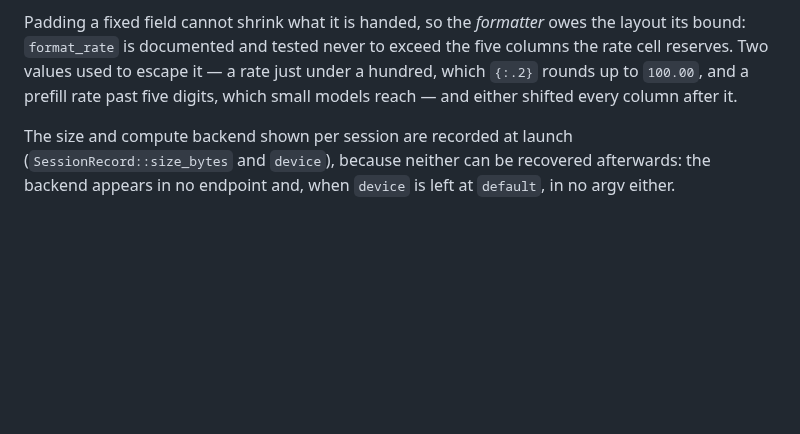
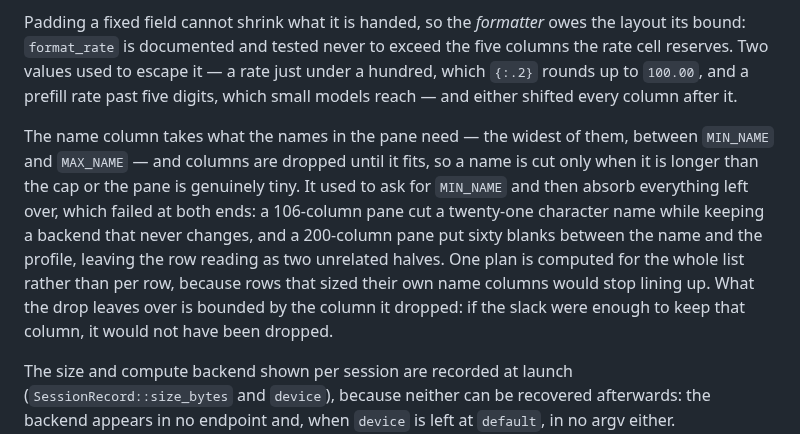
Before and after one commit to zeddius1983/llmctl, a Markdown page: docs/decisions.md, the part around the change. Rendered like a GitHub page; blank space fills up the shorter version.

```diff
--- a/docs/decisions.md
+++ b/docs/decisions.md
@@ -882,6 +882,18 @@ just under a hundred, which `{:.2}` rounds up to `100.00`, and a prefill rate
 past five digits, which small models reach — and either shifted every column
 after it.
 
+The name column takes what the names in the pane need — the widest of them,
+between `MIN_NAME` and `MAX_NAME` — and columns are dropped until it fits, so a
+name is cut only when it is longer than the cap or the pane is genuinely tiny.
+It used to ask for `MIN_NAME` and then absorb everything left over, which failed
+at both ends: a 106-column pane cut a twenty-one character name while keeping a
+backend that never changes, and a 200-column pane put sixty blanks between the
+name and the profile, leaving the row reading as two unrelated halves. One plan
+is computed for the whole list rather than per row, because rows that sized
+their own name columns would stop lining up. What the drop leaves over is
+bounded by the column it dropped: if the slack were enough to keep that column,
+it would not have been dropped.
+
 The size and compute backend shown per session are recorded at launch
 (`SessionRecord::size_bytes` and `device`), because neither can be recovered
 afterwards: the backend appears in no endpoint and, when `device` is left at
```
Also changed, not shown: docs/media/sessions.png, 1 other file.
